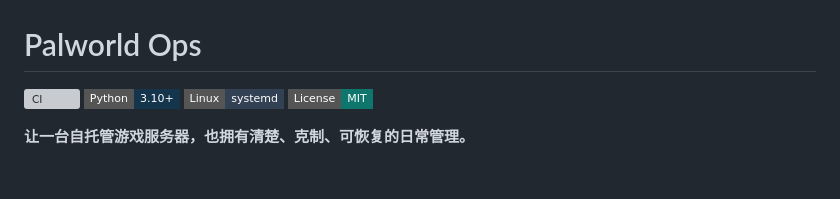
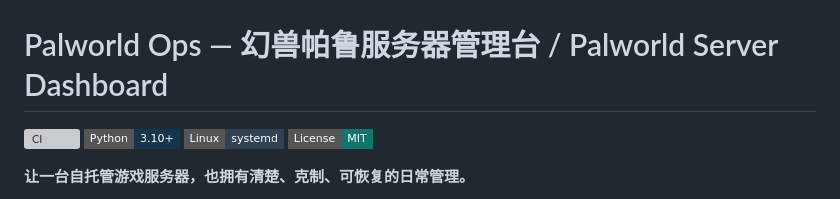
Before and after one commit to ferretgeek/PalworldOps, a Markdown page: README.md, the part around the change. GitHub-like rendering; badges without logos; blank space fills up the shorter version; grey boxes are pictures that could not be loaded.

Commit message:
docs: clarify project title and purpose

```diff
--- a/README.md
+++ b/README.md
@@ -2,7 +2,7 @@
   <img src="./docs/images/social-preview.png" alt="Palworld Ops server dashboard preview / Palworld Ops 服务端管理面板预览" width="100%" />
 </p>
 
-# Palworld Ops
+# Palworld Ops — 幻兽帕鲁服务器管理台 / Palworld Server Dashboard
 
 [![CI](https://img.shields.io/github/actions/workflow/status/ferretgeek/PalworldOps/ci.yml?branch=main&style=flat-square&label=CI)](https://github.com/ferretgeek/PalworldOps/actions/workflows/ci.yml)
 [![Python](https://img.shields.io/badge/Python-3.10%2B-14354C?style=flat-square&logo=python&logoColor=white)](https://www.python.org/)
```
